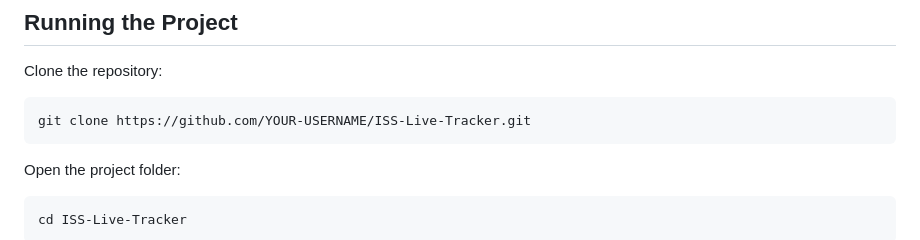
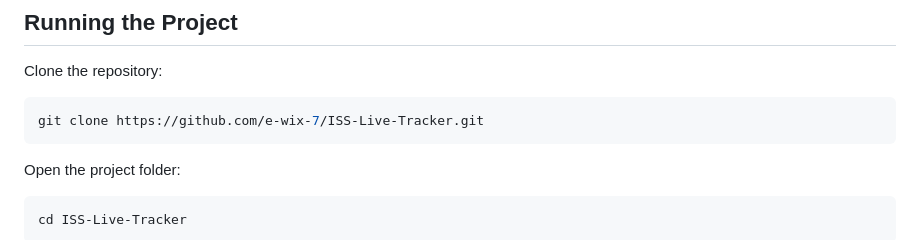
Before and after one commit to e-wix-7/ISS-Live_Tracker, a Markdown page: README.md, the part around the change. Rendered like a GitHub page.

Commit message:
Update repository URL in README

````diff
--- a/README.md
+++ b/README.md
@@ -93,7 +93,7 @@ Controls the application logic:
 Clone the repository:
 
 ```bash
-git clone https://github.com/YOUR-USERNAME/ISS-Live-Tracker.git
+git clone https://github.com/e-wix-7/ISS-Live-Tracker.git
 ```
 
 Open the project folder:
````
